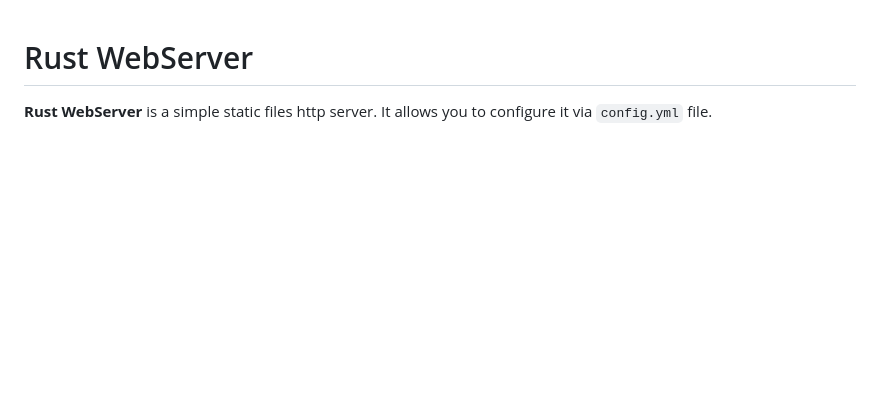
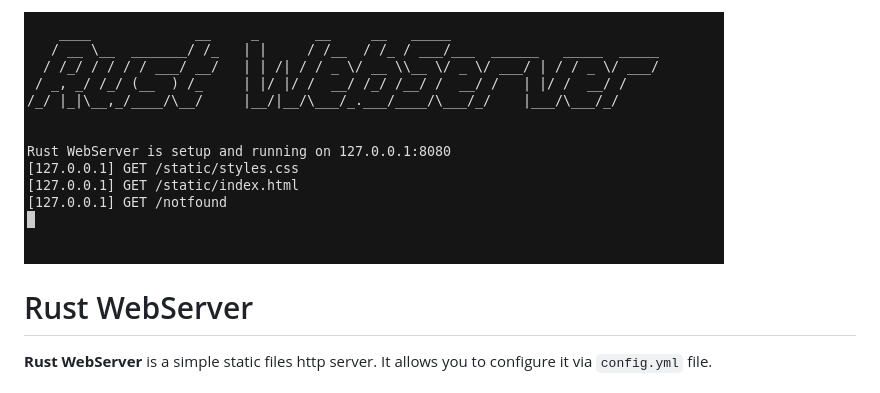
Before and after one commit to uwumouse/rust-webserver, a Markdown page: README.md, the part around the change. Rendered like a GitHub page; pictures changed too: assets/screenshot.png (added); blank space fills up the shorter version.

```diff
--- a/README.md
+++ b/README.md
@@ -1,3 +1,5 @@
+<img src="./assets/screenshot.png">
+
 # Rust WebServer
 
 **Rust WebServer** is a simple static files http server. It allows you to configure it via `config.yml` file.
```
Also changed, not shown: 1 other file.
